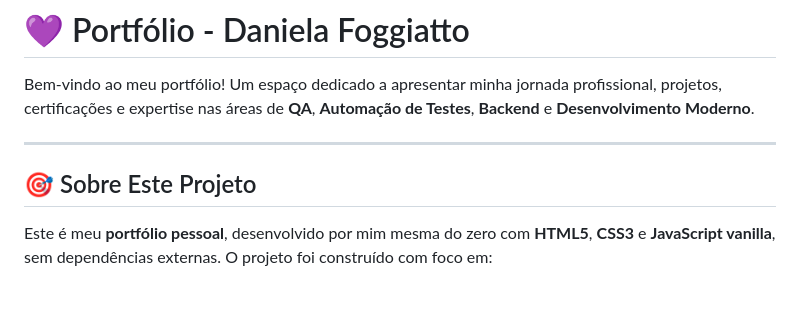
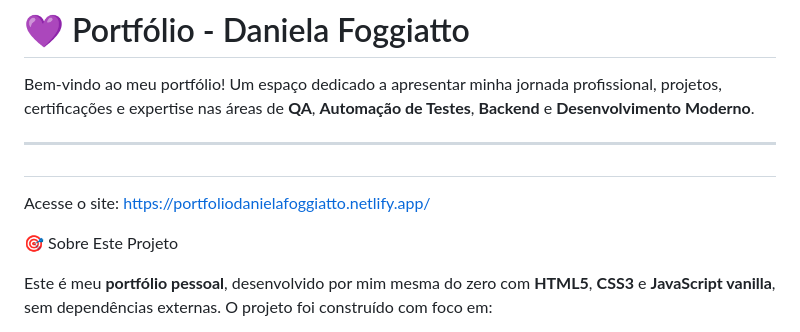
Before and after one commit to danielafoggiatto/Site-Portfolio-Daniela-Foggiatto, a Markdown page: README.md, the part around the change. Drawn GitHub-style; blank space fills up the shorter version.

```diff
--- a/README.md
+++ b/README.md
@@ -4,7 +4,10 @@ Bem-vindo ao meu portfólio! Um espaço dedicado a apresentar minha jornada prof
 
 ---
 
-## 🎯 Sobre Este Projeto
+##
+Acesse o site: https://portfoliodanielafoggiatto.netlify.app/
+
+🎯 Sobre Este Projeto
 
 Este é meu **portfólio pessoal**, desenvolvido por mim mesma do zero com **HTML5**, **CSS3** e **JavaScript vanilla**, sem dependências externas. O projeto foi construído com foco em:
 
```
